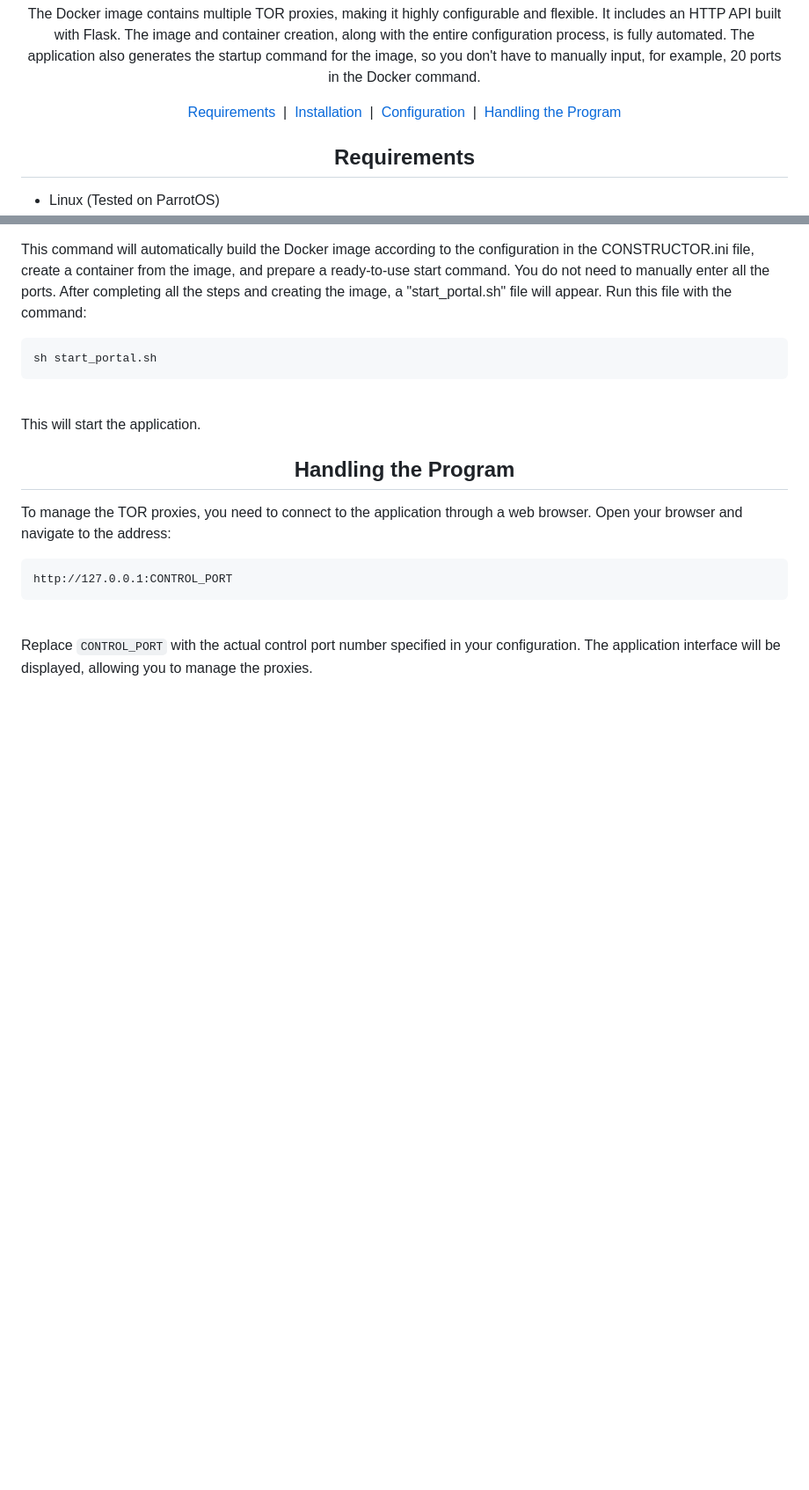
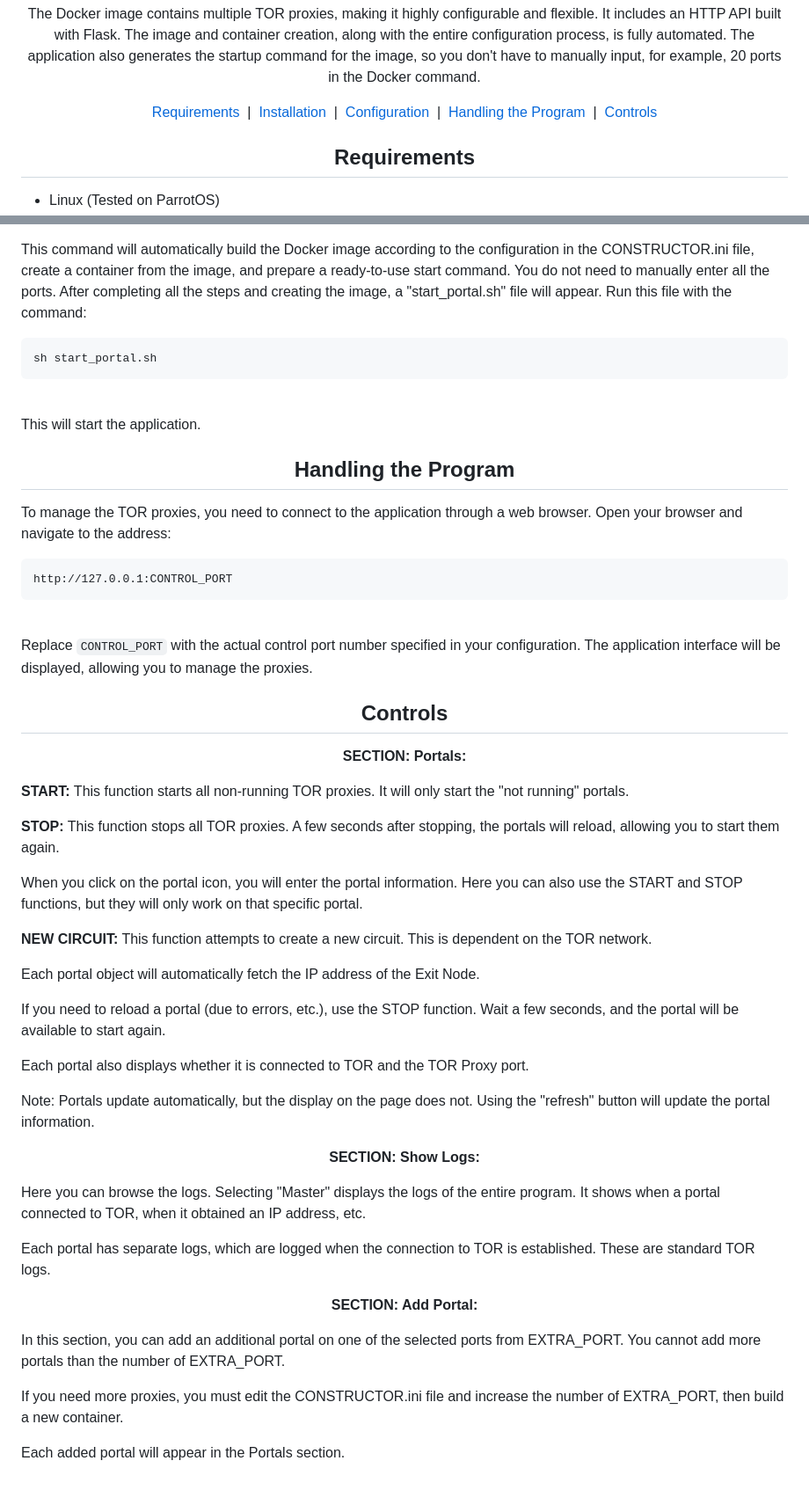
Before and after one commit to LittleAtariXE/OnionPortal, a Markdown page: readme.md, 2 parts joined by grey strips. Shown: that part at 88% size. GitHub-like rendering; blank space fills up the shorter version.

```diff
--- a/readme.md
+++ b/readme.md
@@ -18,7 +18,8 @@
         <a href="#requirements">Requirements</a> &nbsp;|&nbsp;
         <a href="#installation">Installation</a> &nbsp;|&nbsp;
         <a href="#configuration">Configuration</a> &nbsp;|&nbsp;
-        <a href="#handling">Handling the Program</a>
+        <a href="#handling">Handling the Program</a> &nbsp;|&nbsp;
+        <a href="#controls">Controls</a>
     </div>
     <div id="requirements">
         <h2 align="center">Requirements</h2>
@@ -58,5 +59,30 @@
             <br/>Replace <code>CONTROL_PORT</code> with the actual control port number specified in your configuration. The application interface will be displayed, allowing you to manage the proxies.
         </p>
     </div>
+    <div id="controls">
+        <h2 align="center"> Controls </h2>
+        <div id="controls-portals">
+            <p align="center"><strong>SECTION: Portals:</strong></p>
+            <p><strong>START:</strong> This function starts all non-running TOR proxies. It will only start the "not running" portals.</p>
+            <p><strong>STOP:</strong> This function stops all TOR proxies. A few seconds after stopping, the portals will reload, allowing you to start them again.</p>
+            <p>When you click on the portal icon, you will enter the portal information. Here you can also use the START and STOP functions, but they will only work on that specific portal.</p>
+            <p><strong>NEW CIRCUIT:</strong> This function attempts to create a new circuit. This is dependent on the TOR network.</p>
+            <p>Each portal object will automatically fetch the IP address of the Exit Node.</p>
+            <p>If you need to reload a portal (due to errors, etc.), use the STOP function. Wait a few seconds, and the portal will be available to start again.</p>
+            <p>Each portal also displays whether it is connected to TOR and the TOR Proxy port.</p>
+            <p>Note: Portals update automatically, but the display on the page does not. Using the "refresh" button will update the portal information.</p>
+        </div>
+        <div id="controls-logs">
+            <p align="center"><strong>SECTION: Show Logs:</strong></p>
+            <p>Here you can browse the logs. Selecting "Master" displays the logs of the entire program. It shows when a portal connected to TOR, when it obtained an IP address, etc.</p>
+            <p>Each portal has separate logs, which are logged when the connection to TOR is established. These are standard TOR logs.</p>
+         </div>
+        <div id="controls-add-portal">
+            <p align="center"><strong>SECTION: Add Portal:</strong></p>
+            <p>In this section, you can add an additional portal on one of the selected ports from EXTRA_PORT. You cannot add more portals than the number of EXTRA_PORT.</p>
+            <p>If you need more proxies, you must edit the CONSTRUCTOR.ini file and increase the number of EXTRA_PORT, then build a new container.</p>
+            <p>Each added portal will appear in the Portals section.</p>
+        </div>
+    </div>
 </body>
 </html>
```
